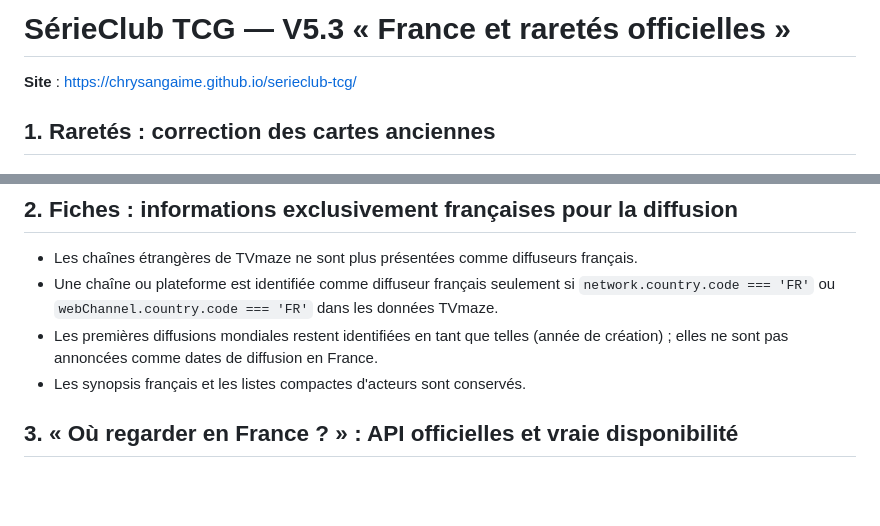
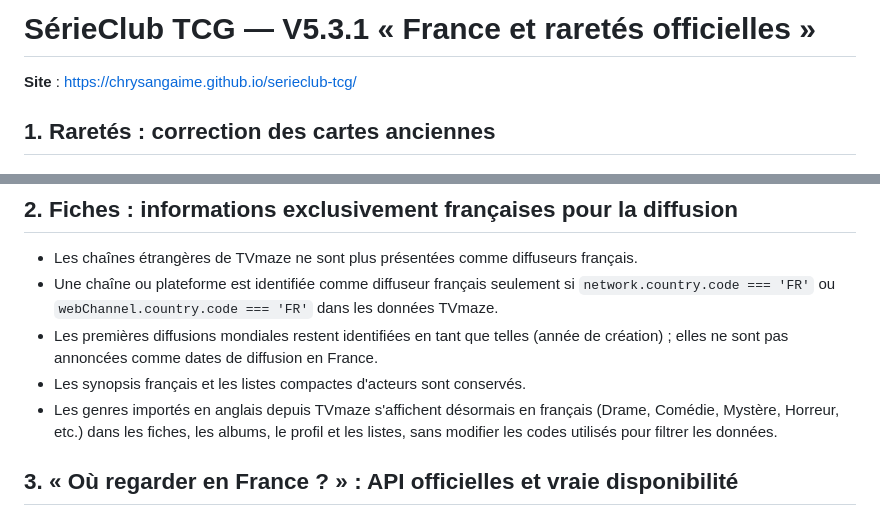
Before and after one commit to chrysangaime/serieclub-tcg, a Markdown page: VERSION_V5_3_FR_RARETES.md, 2 parts joined by grey strips. Drawn GitHub-style; blank space fills up the shorter version.

Commit message:
Document French TVmaze genres and final SerieClub 5.3.1 release

```diff
--- a/VERSION_V5_3_FR_RARETES.md
+++ b/VERSION_V5_3_FR_RARETES.md
@@ -1,4 +1,4 @@
-# SérieClub TCG — V5.3 « France et raretés officielles »
+# SérieClub TCG — V5.3.1 « France et raretés officielles »
 
 **Site** : https://chrysangaime.github.io/serieclub-tcg/
 
@@ -30,6 +30,7 @@ Le script renvoie deux compteurs : `anciennes_cartes_a_corriger` puis `ecarts_ap
 - Une chaîne ou plateforme est identifiée comme diffuseur français seulement si `network.country.code === 'FR'` ou `webChannel.country.code === 'FR'` dans les données TVmaze.
 - Les premières diffusions mondiales restent identifiées en tant que telles (année de création) ; elles ne sont pas annoncées comme dates de diffusion en France.
 - Les synopsis français et les listes compactes d'acteurs sont conservés.
+- Les genres importés en anglais depuis TVmaze s'affichent désormais en français (Drame, Comédie, Mystère, Horreur, etc.) dans les fiches, les albums, le profil et les listes, sans modifier les codes utilisés pour filtrer les données.
 
 ## 3. « Où regarder en France ? » : API officielles et vraie disponibilité
 
```
